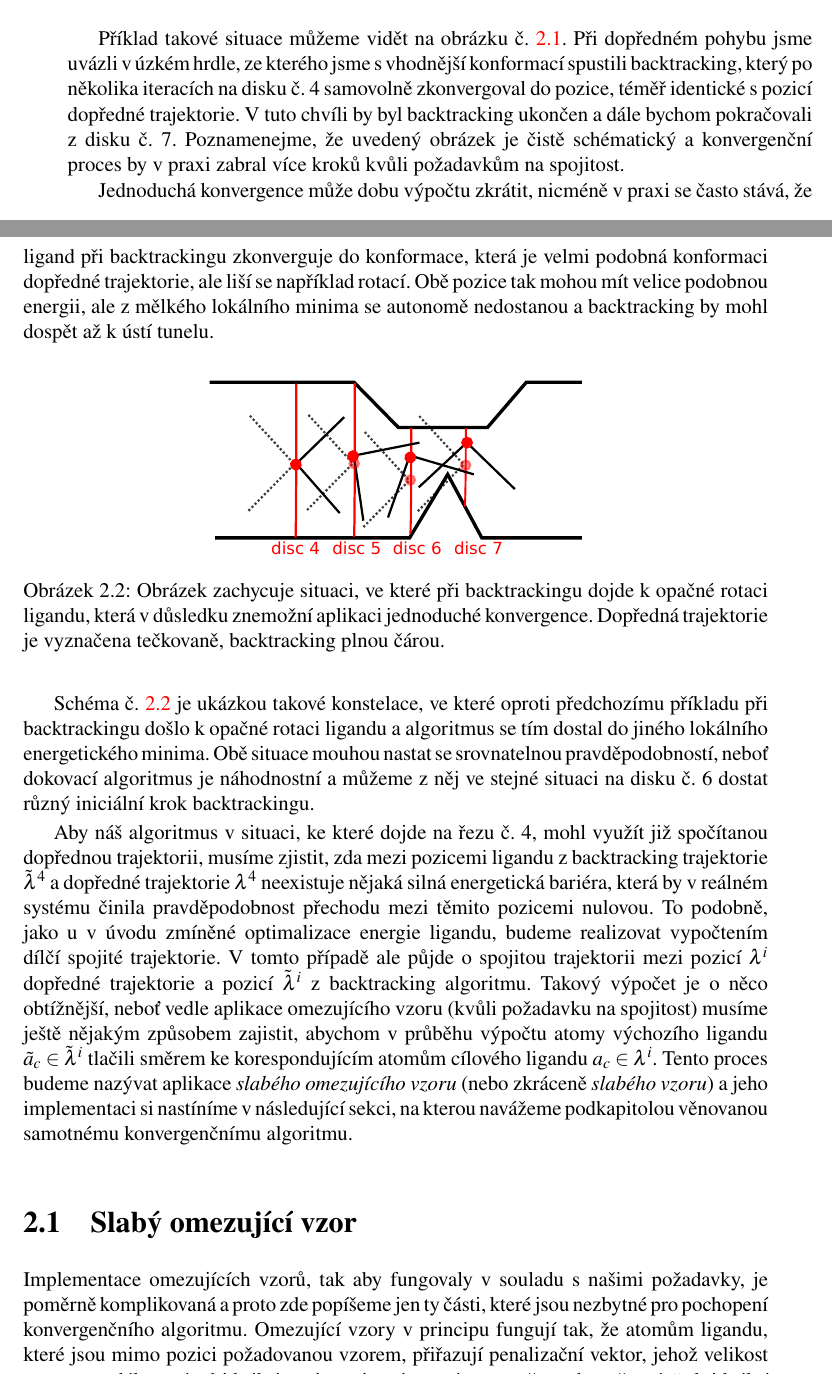
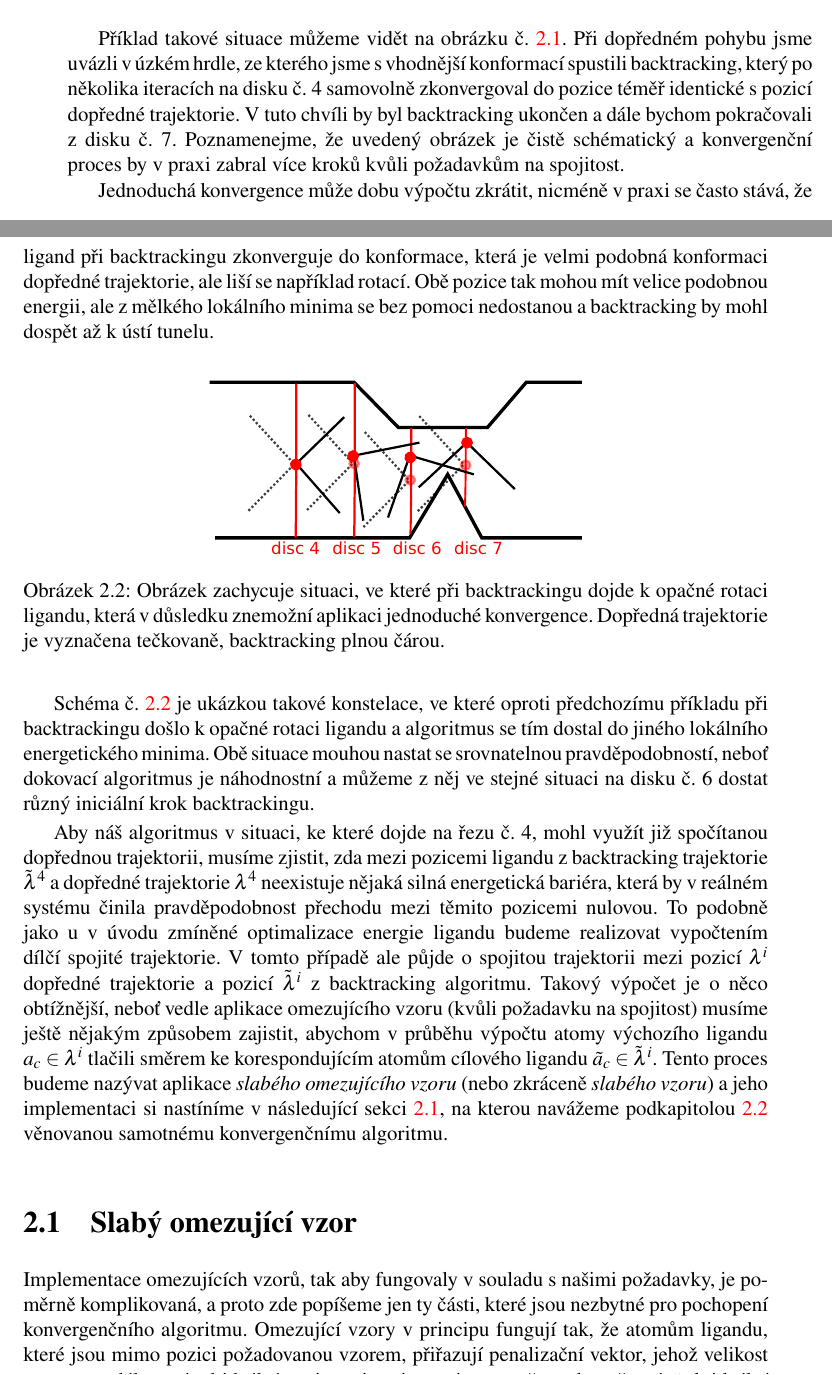
Before and after one commit to JendaPlhak/tunnel-discretizer, a LaTeX thesis (diplomka/Sablona.tex, which reads diplomka/text_prace/04_Kapitola_02.tex): two parts of pages 47 and 48 of 53, joined at a grey line, cut so that both start at the same text. Compiled offline with pdfLaTeX.

Commit message:
Minor fixes in last chapter.

```diff
--- a/diplomka/text_prace/04_Kapitola_02.tex
+++ b/diplomka/text_prace/04_Kapitola_02.tex
@@ -30,7 +30,7 @@ backtracking plnou čárou.
 Příklad takové situace můžeme vidět na obrázku č. \ref{fig:simple_convergence}.
 Při dopředném pohybu jsme uvázli v úzkém hrdle, ze kterého jsme s vhodnější
 konformací spustili backtracking, který po několika iteracích na disku č. 4
-samovolně zkonvergoval do pozice, téměř identické s pozicí dopředné trajektorie.
+samovolně zkonvergoval do pozice téměř identické s pozicí dopředné trajektorie.
 V tuto chvíli by byl backtracking ukončen a dále bychom pokračovali z disku č. 7.
 Poznamenejme, že uvedený obrázek je čistě schématický a konvergenční proces
 by v praxi zabral více kroků kvůli požadavkům na spojitost.
@@ -38,7 +38,7 @@ by v praxi zabral více kroků kvůli požadavkům na spojitost.
 Jednoduchá konvergence může dobu výpočtu zkrátit, nicméně v praxi se často stává,
 že ligand při backtrackingu zkonverguje do konformace, která je velmi podobná
 konformaci dopředné trajektorie, ale liší se například rotací. Obě pozice tak
-mohou mít velice podobnou energii, ale z mělkého lokálního minima se autonomě
+mohou mít velice podobnou energii, ale z mělkého lokálního minima se bez pomoci
 nedostanou a backtracking by mohl dospět až k ústí tunelu.
 
 \begin{figure}[ht]
@@ -62,24 +62,25 @@ Aby náš algoritmus v situaci, ke které dojde na řezu č. 4, mohl využít ji
 dopřednou trajektorii, musíme zjistit, zda mezi pozicemi ligandu z backtracking trajektorie
 $ \tilde{\lambda}^4 $ a dopředné trajektorie $ \lambda^4 $ neexistuje nějaká silná
 energetická bariéra, která by v reálném systému činila pravděpodobnost přechodu
-mezi těmito pozicemi nulovou. To podobně, jako u v úvodu zmíněné optimalizace
-energie ligandu, budeme realizovat vypočtením dílčí spojité trajektorie.
+mezi těmito pozicemi nulovou. To podobně jako u v úvodu zmíněné optimalizace
+energie ligandu budeme realizovat vypočtením dílčí spojité trajektorie.
 V tomto případě ale půjde o spojitou trajektorii mezi pozicí $ \lambda^i $ dopředné
 trajektorie a pozicí $ \tilde{\lambda}^i $ z backtracking algoritmu. Takový
 výpočet je o něco obtížnější, neboť vedle aplikace omezujícího vzoru (kvůli
 požadavku na spojitost) musíme ještě nějakým způsobem zajistit, abychom v průběhu
-výpočtu atomy výchozího ligandu $ \tilde{a}_c \in \tilde{\lambda}^i $ tlačili
-směrem ke korespondujícím atomům cílového ligandu $ a_c \in \lambda^i $.
+výpočtu atomy výchozího ligandu $ a_c \in \lambda^i $ tlačili
+směrem ke korespondujícím atomům cílového ligandu $ \tilde{a}_c \in \tilde{\lambda}^i $.
 Tento proces budeme nazývat aplikace \textit{slabého omezujícího vzoru} (nebo
 zkráceně \textit{slabého vzoru}) a jeho implementaci si nastíníme v následující
-sekci, na kterou navážeme podkapitolou věnovanou samotnému konvergenčnímu algoritmu.
+sekci \ref{subsec:weak_pattern}, na kterou navážeme podkapitolou
+\ref{subsec:convergence_algorithm} věnovanou samotnému konvergenčnímu algoritmu.
 
 
 
 
 \section{Slabý omezující vzor} \label{subsec:weak_pattern}
 Implementace omezujících vzorů, tak aby fungovaly v souladu s našimi požadavky,
-je poměrně komplikovaná a proto zde popíšeme jen ty části, které jsou nezbytné
+je poměrně komplikovaná, a proto zde popíšeme jen ty části, které jsou nezbytné
 pro pochopení konvergenčního algoritmu. Omezující vzory v principu fungují tak,
 že atomům ligandu, které jsou mimo pozici požadovanou vzorem, přiřazují
 penalizační vektor, jehož velikost roste se vzdáleností od ideální pozice
```
Also changed, not shown: diplomka/text_prace/04_Kapitola_02.tex (2 more changed lines).
